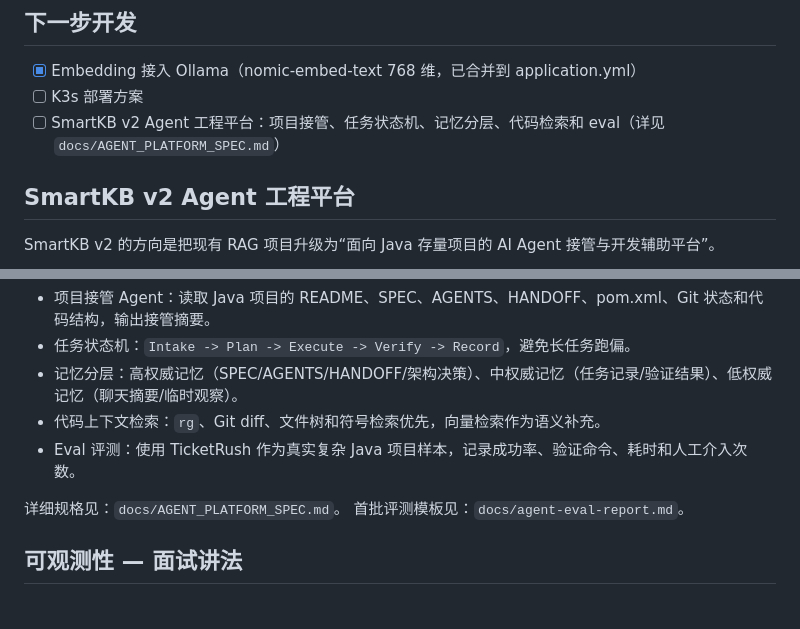
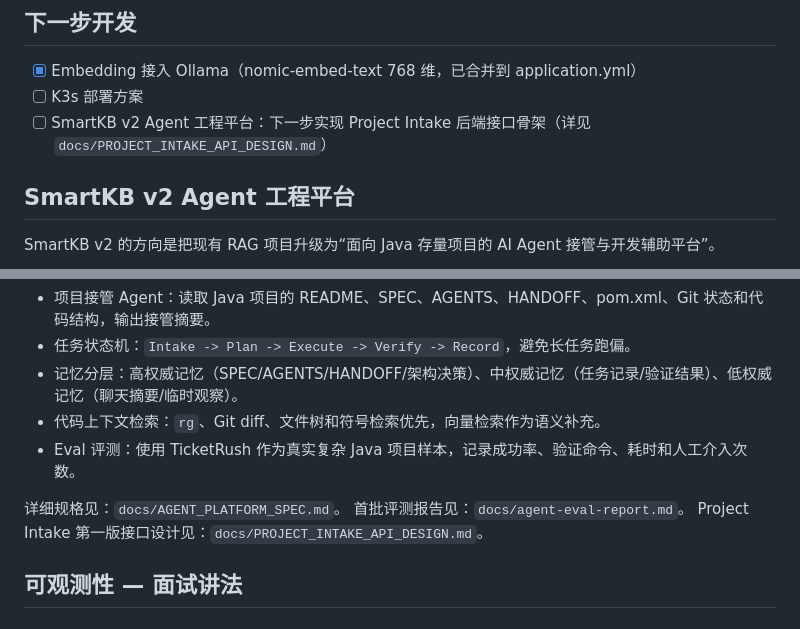
Before and after one commit to xiongzhi-xz/smartkb-java21-spring-ai-rag, a Markdown page: SPEC.md, 2 parts joined by grey strips. Drawn GitHub-style.

```diff
--- a/SPEC.md
+++ b/SPEC.md
@@ -93,7 +93,7 @@ Spring AI 1.0.0-M1 版本没有提供 Redis ChatMemory 实现。ChatMemory 接
 
 - [x] Embedding 接入 Ollama（nomic-embed-text 768 维，已合并到 application.yml）
 - [ ] K3s 部署方案
-- [ ] SmartKB v2 Agent 工程平台：项目接管、任务状态机、记忆分层、代码检索和 eval（详见 `docs/AGENT_PLATFORM_SPEC.md`）
+- [ ] SmartKB v2 Agent 工程平台：下一步实现 Project Intake 后端接口骨架（详见 `docs/PROJECT_INTAKE_API_DESIGN.md`）
 
 ## SmartKB v2 Agent 工程平台
 
@@ -108,7 +108,8 @@ SmartKB v2 的方向是把现有 RAG 项目升级为“面向 Java 存量项目
 - Eval 评测：使用 TicketRush 作为真实复杂 Java 项目样本，记录成功率、验证命令、耗时和人工介入次数。
 
 详细规格见：`docs/AGENT_PLATFORM_SPEC.md`。
-首批评测模板见：`docs/agent-eval-report.md`。
+首批评测报告见：`docs/agent-eval-report.md`。
+Project Intake 第一版接口设计见：`docs/PROJECT_INTAKE_API_DESIGN.md`。
 
 ## 可观测性 — 面试讲法
 
```
Also changed, not shown: docs/AGENT_PLATFORM_SPEC.md (+5 -2 lines), docs/PROJECT_INTAKE_API_DESIGN.md (added, +322 -0 lines).
